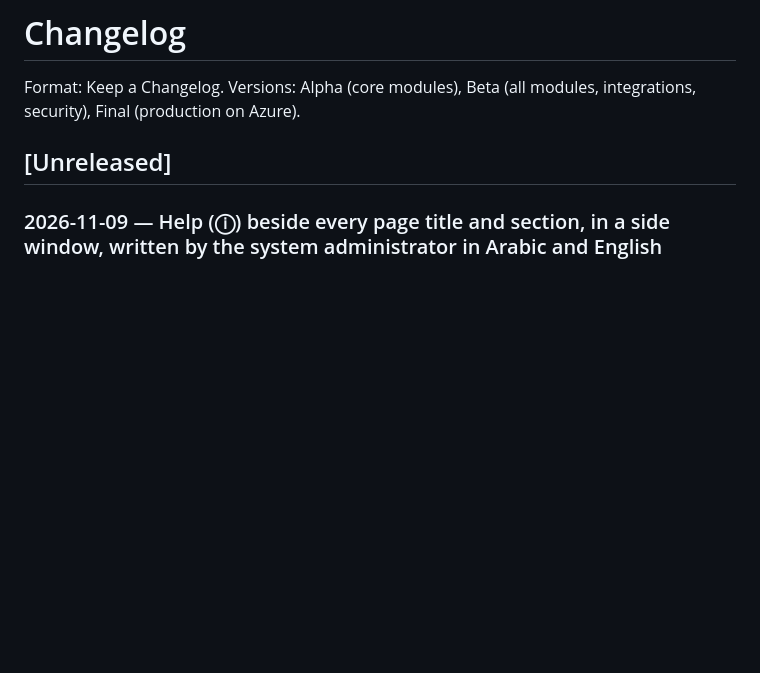
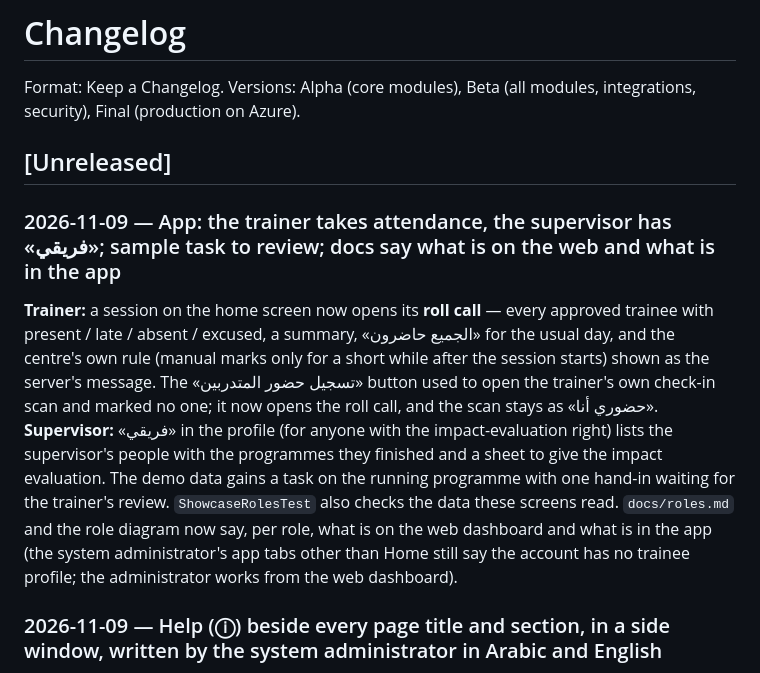
Before and after one commit to rabi3ogabes/tedc_managment, a Markdown page: CHANGELOG.md, the part around the change. Drawn GitHub-style; blank space fills up the shorter version.

```diff
--- a/CHANGELOG.md
+++ b/CHANGELOG.md
@@ -3,6 +3,8 @@
 Format: Keep a Changelog. Versions: Alpha (core modules), Beta (all modules, integrations, security), Final (production on Azure).
 
 ## [Unreleased]
+### 2026-11-09 — App: the trainer takes attendance, the supervisor has «فريقي»; sample task to review; docs say what is on the web and what is in the app
+**Trainer:** a session on the home screen now opens its **roll call** — every approved trainee with present / late / absent / excused, a summary, «الجميع حاضرون» for the usual day, and the centre's own rule (manual marks only for a short while after the session starts) shown as the server's message. The «تسجيل حضور المتدربين» button used to open the trainer's own check-in scan and marked no one; it now opens the roll call, and the scan stays as «حضوري أنا». **Supervisor:** «فريقي» in the profile (for anyone with the impact-evaluation right) lists the supervisor's people with the programmes they finished and a sheet to give the impact evaluation. The demo data gains a task on the running programme with one hand-in waiting for the trainer's review. `ShowcaseRolesTest` also checks the data these screens read. `docs/roles.md` and the role diagram now say, per role, what is on the web dashboard and what is in the app (the system administrator's app tabs other than Home still say the account has no trainee profile; the administrator works from the web dashboard).
 ### 2026-11-09 — Help (ⓘ) beside every page title and section, in a side window, written by the system administrator in Arabic and English
 A small **ⓘ** now sits beside a page's title whenever an article has been written for that page, and opens the help window from the side (the left in Arabic, the right in English): straight on the article when the page has one, on the list when it has several, with search and the help centre one step away. Esc, tapping outside, ✕ and the phone's Back button close it, focus stays inside while it is open and returns to the ⓘ, and the page behind does not scroll. The «?» in the top bar opens the same window. Nothing is placed by hand: write an article in **Settings → Help articles**, list the pages it belongs to, publish, and the ⓘ appears on those pages. For the people who write help the ⓘ is on every page — dashed where there is none yet — and the window offers **«اكتب مساعدة هذه الصفحة»**, which opens the editor already filled with that page. An ⓘ for one section or control is `<HelpTip slug="…" />`. The editor writes in a real writing surface instead of raw HTML (headings, bold, italic, lists, quotes, links, clear formatting; an «HTML» view for those who want it), with an Arabic tab and an English tab (a red dot marks a language still empty), right-to-left for Arabic and left-to-right for English; pasted text keeps its words, not its formatting. Saving, deleting or rolling back refreshes what readers see at once. Two starter articles come with SABER+ (the page, and the classic/modern navigation, whose switch carries its own ⓘ); articles already edited are never overwritten.
 ### 2026-11-09 — سابر+: two ways to move around, switched from the page; every demo account checked against its role
```
Also changed, not shown: docs/roles.md (+13 -1 lines), docs/roles-diagram.png, 10 other files.
